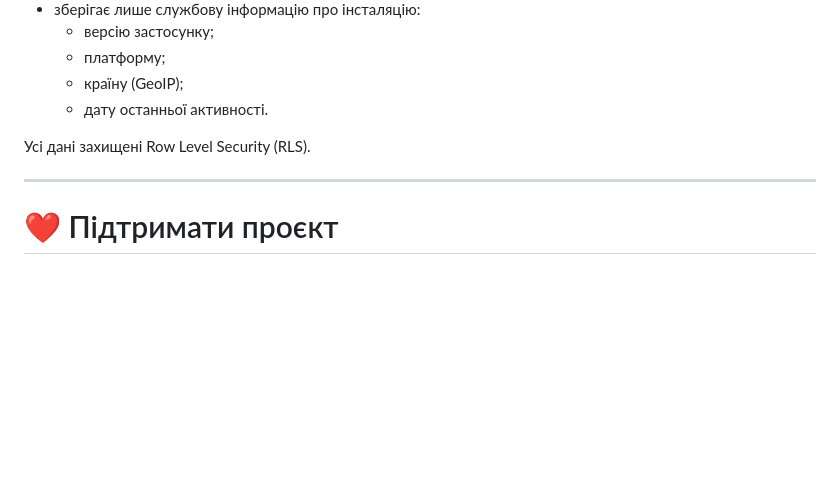
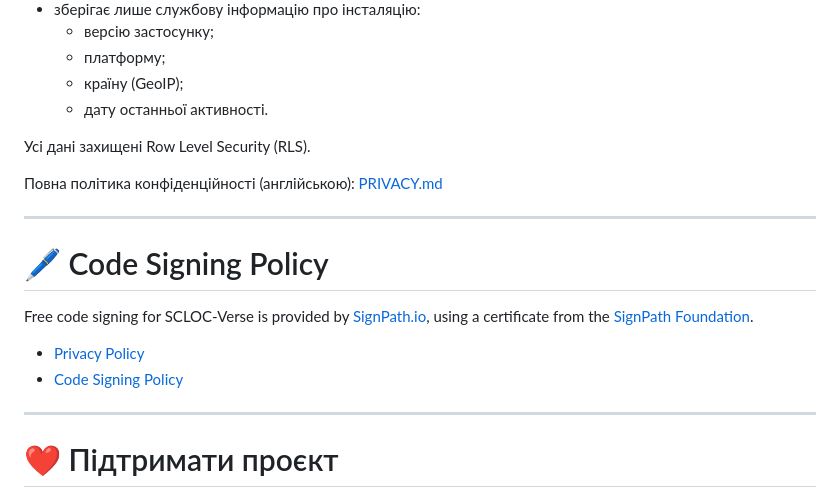
Before and after one commit to Vova-Bob/SCLOC-Verse, a Markdown page: README.md, the part around the change. GitHub-like rendering; blank space fills up the shorter version.

Commit message:
Додано Privacy Policy та Code Signing Policy для SignPath Foundation

```diff
--- a/README.md
+++ b/README.md
@@ -145,6 +145,17 @@ SCLOC-Verse поважає вашу приватність.
 
 Усі дані захищені Row Level Security (RLS).
 
+Повна політика конфіденційності (англійською): [PRIVACY.md](./PRIVACY.md)
+
+---
+
+# 🖊️ Code Signing Policy
+
+Free code signing for SCLOC-Verse is provided by [SignPath.io](https://signpath.io), using a certificate from the [SignPath Foundation](https://signpath.org).
+
+- [Privacy Policy](./PRIVACY.md)
+- [Code Signing Policy](./CODE_SIGNING_POLICY.md)
+
 ---
 
 # ❤️ Підтримати проєкт
```
Also changed, not shown: CODE_SIGNING_POLICY.md (added, +35 -0 lines), PRIVACY.md (added, +99 -0 lines).
